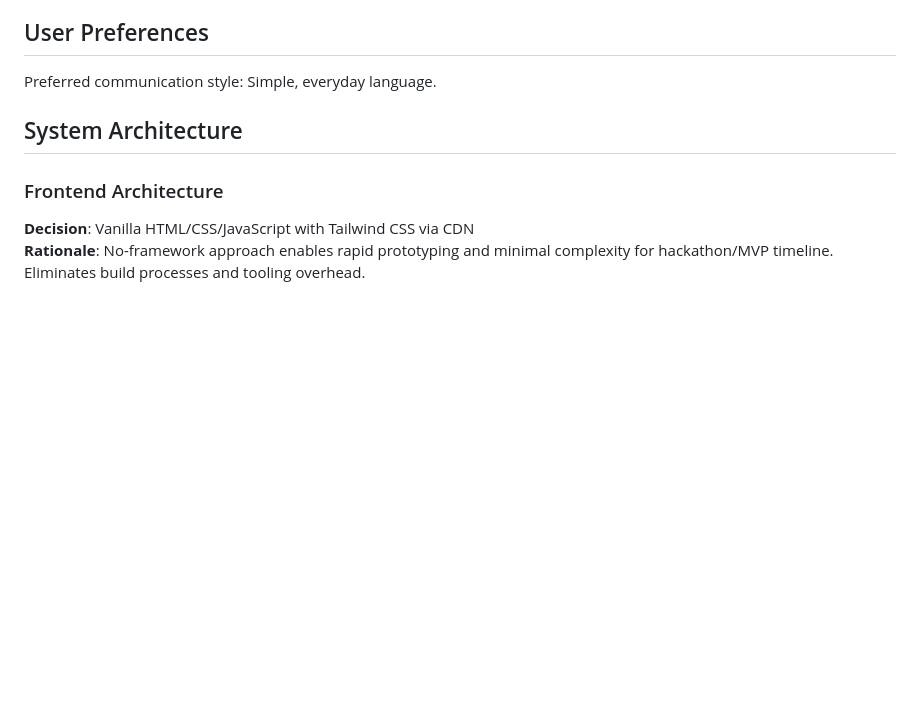
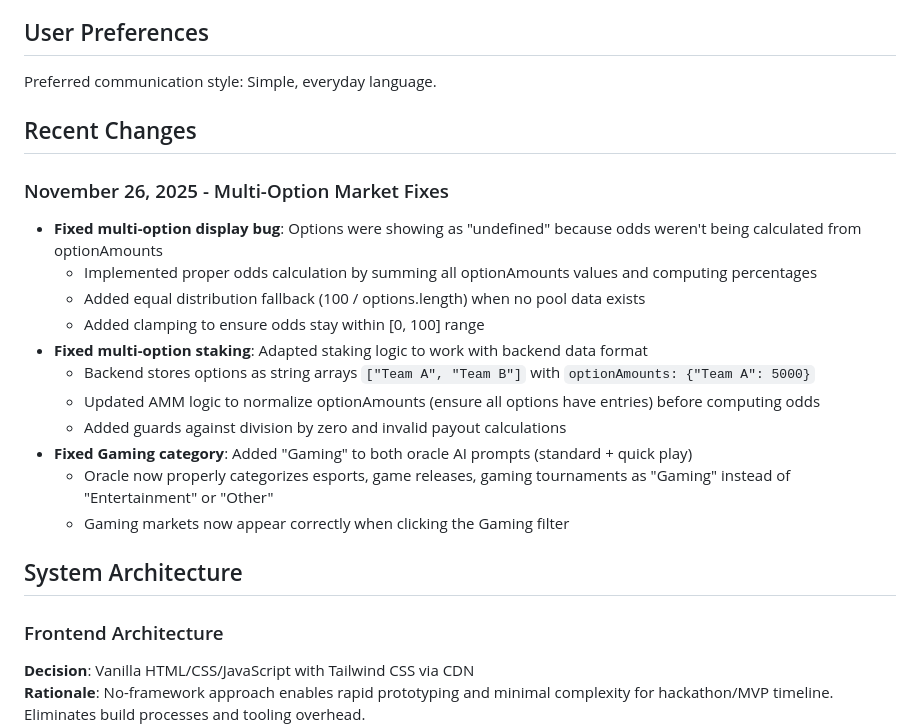
Before and after one commit to Jaden-Nix/pred-test, a Markdown page: replit.md, the part around the change. GitHub-like rendering; blank space fills up the shorter version.

Commit message:
Document fixes for multi-option markets and gaming category filters
Document recent changes made to address issues with multi-option market display, staking, and the gaming category filter.

Replit-Commit-Author: Agent
Replit-Commit-Session-Id: 0e637c80-e367-499f-886e-a430f68b2bae
Replit-Commit-Checkpoint-Type: full_checkpoint
Replit-Commit-Event-Id: 866c08ca-820a-4e2e-8d26-9268ef618394
Replit-Commit-Screenshot-Url: https://storage.googleapis.com/screenshot-production-us-central1/7b74c6d5-4ddd-4ffd-8fd8-a161c1367b29/0e637c80-e367-499f-886e-a430f68b2bae/3XyuLA7

```diff
--- a/replit.md
+++ b/replit.md
@@ -7,6 +7,21 @@ Predora is a prediction markets platform that enables users to create markets, p
 ## User Preferences
 
 Preferred communication style: Simple, everyday language.
+
+## Recent Changes
+
+### November 26, 2025 - Multi-Option Market Fixes
+- **Fixed multi-option display bug**: Options were showing as "undefined" because odds weren't being calculated from optionAmounts
+  - Implemented proper odds calculation by summing all optionAmounts values and computing percentages
+  - Added equal distribution fallback (100 / options.length) when no pool data exists
+  - Added clamping to ensure odds stay within [0, 100] range
+- **Fixed multi-option staking**: Adapted staking logic to work with backend data format
+  - Backend stores options as string arrays `["Team A", "Team B"]` with `optionAmounts: {"Team A": 5000}`
+  - Updated AMM logic to normalize optionAmounts (ensure all options have entries) before computing odds
+  - Added guards against division by zero and invalid payout calculations
+- **Fixed Gaming category**: Added "Gaming" to both oracle AI prompts (standard + quick play)
+  - Oracle now properly categorizes esports, game releases, gaming tournaments as "Gaming" instead of "Entertainment" or "Other"
+  - Gaming markets now appear correctly when clicking the Gaming filter
 
 ## System Architecture
 
```
